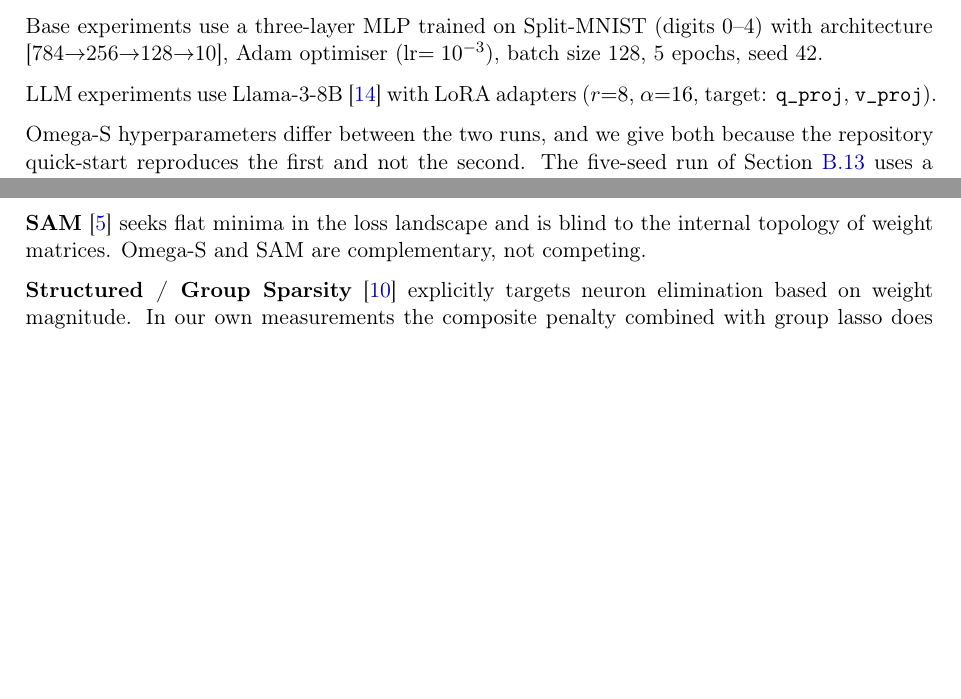
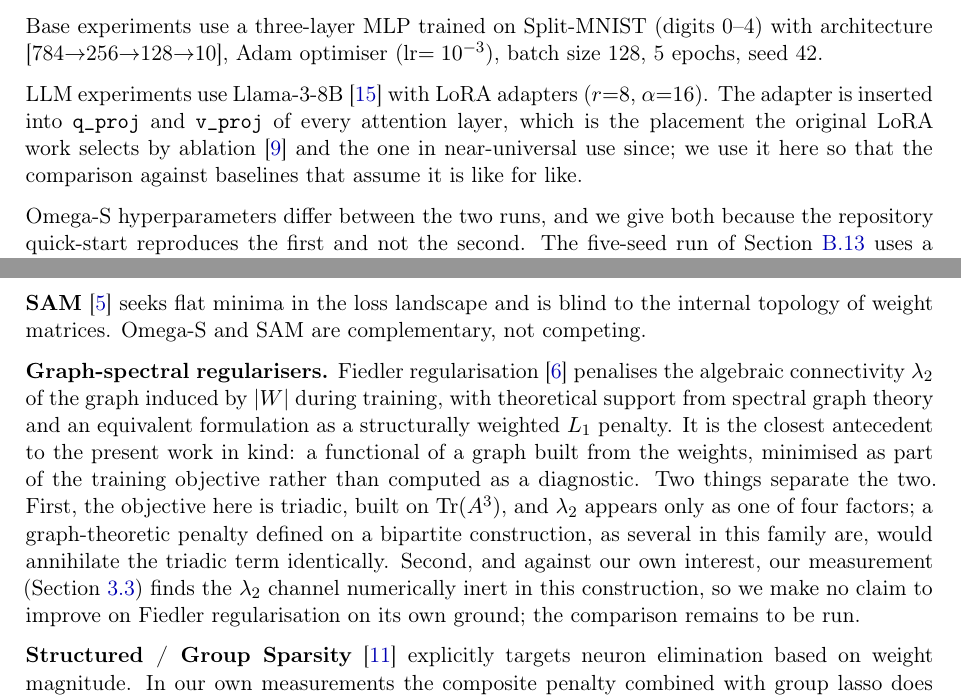
Before and after one commit to BiomeMakers/OmegaS-LLM, a LaTeX paper (omega_s_preprint_corto.tex): two parts of pages 6 and 19 of 34, joined at a grey line, cut so that both start at the same text, the shorter picture padded with empty space. Compiled offline with pdfLaTeX.

Commit message:
docs: cite Tam and Dunson (Fiedler regularization) as closest antecedent
The M factor of the composite objective estimates the algebraic connectivity
of the weight graph, which is the quantity Fiedler regularization penalises.
Adds the citation in the method section where M is defined, a paragraph in
related work separating the two approaches, and the bibliography entry with
the extended journal version (arXiv:2304.03096).

```diff
--- a/omega_s_preprint_corto.tex
+++ b/omega_s_preprint_corto.tex
@@ -437,7 +443,11 @@ with architecture [784$\to$256$\to$128$\to$10], Adam optimiser
 (lr$=10^{-3}$), batch size 128, 5 epochs, seed 42.
 
 LLM experiments use Llama-3-8B \cite{meta2024} with LoRA adapters
-($r{=}8$, $\alpha{=}16$, target: \texttt{q\_proj}, \texttt{v\_proj}).
+($r{=}8$, $\alpha{=}16$). The adapter is inserted into \texttt{q\_proj} and
+\texttt{v\_proj} of every attention layer, which is the placement the original
+LoRA work selects by ablation~\cite{hu2022} and the one in near-universal use
+since; we use it here so that the comparison against baselines that assume it
+is like for like.
 
 Omega-S hyperparameters differ between the two runs, and we give both because
 the repository quick-start reproduces the first and not the second. The
@@ -1311,6 +1308,22 @@ pruning.
 \textbf{SAM}~\cite{foret2021} seeks flat minima in the loss landscape and
 is blind to the internal topology of weight matrices. Omega-S and SAM are
 complementary, not competing.
+
+\textbf{Graph-spectral regularisers.} Fiedler
+regularisation~\cite{tam2020} penalises the algebraic connectivity
+$\lambda_2$ of the graph induced by $|W|$ during training, with theoretical
+support from spectral graph theory and an equivalent formulation as a
+structurally weighted $L_1$ penalty. It is the closest antecedent to the
+present work in kind: a functional of a graph built from the weights,
+minimised as part of the training objective rather than computed as a
+diagnostic. Two things separate the two. First, the objective here is
+triadic, built on $\operatorname{Tr}(A^3)$, and $\lambda_2$ appears only as
+one of four factors; a graph-theoretic penalty defined on a bipartite
+construction, as several in this family are, would annihilate the triadic
+term identically. Second, and against our own interest, our measurement
+(Section~\ref{sec:mechanism}) finds the $\lambda_2$ channel numerically
+inert in this construction, so we make no claim to improve on Fiedler
+regularisation on its own ground; the comparison remains to be run.
 
 \textbf{Structured / Group Sparsity}~\cite{yuan2006} explicitly targets
 neuron elimination based on weight magnitude. In our own measurements the
```
Also changed, not shown: omega_s_preprint_corto.pdf, omega_s_preprint_corto.tex (34 more changed lines).
